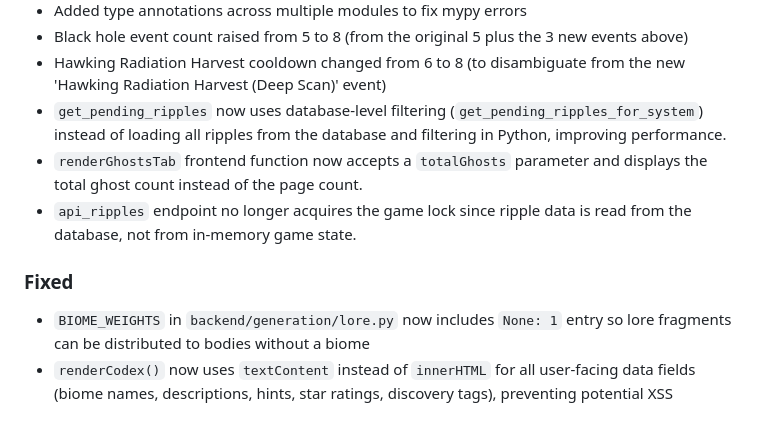
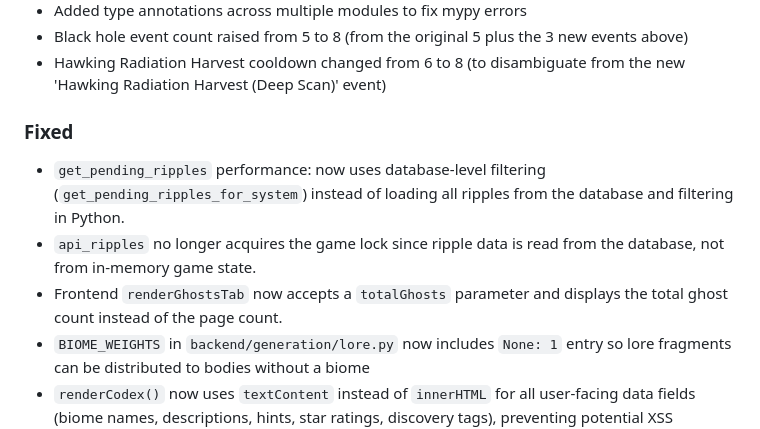
Before and after one commit to ValyrianTech/Starfarer, a Markdown page: CHANGELOG.md, the part around the change. GitHub-like rendering.

```diff
--- a/CHANGELOG.md
+++ b/CHANGELOG.md
@@ -100,11 +100,10 @@
 - Added type annotations across multiple modules to fix mypy errors
 - Black hole event count raised from 5 to 8 (from the original 5 plus the 3 new events above)
 - Hawking Radiation Harvest cooldown changed from 6 to 8 (to disambiguate from the new 'Hawking Radiation Harvest (Deep Scan)' event)
-- `get_pending_ripples` now uses database-level filtering (`get_pending_ripples_for_system`) instead of loading all ripples from the database and filtering in Python, improving performance.
-- `renderGhostsTab` frontend function now accepts a `totalGhosts` parameter and displays the total ghost count instead of the page count.
-- `api_ripples` endpoint no longer acquires the game lock since ripple data is read from the database, not from in-memory game state.
-
 ### Fixed
+- `get_pending_ripples` performance: now uses database-level filtering (`get_pending_ripples_for_system`) instead of loading all ripples from the database and filtering in Python.
+- `api_ripples` no longer acquires the game lock since ripple data is read from the database, not from in-memory game state.
+- Frontend `renderGhostsTab` now accepts a `totalGhosts` parameter and displays the total ghost count instead of the page count.
 - `BIOME_WEIGHTS` in `backend/generation/lore.py` now includes `None: 1` entry so lore fragments can be distributed to bodies without a biome
 - `renderCodex()` now uses `textContent` instead of `innerHTML` for all user-facing data fields (biome names, descriptions, hints, star ratings, discovery tags), preventing potential XSS injection
 - Codex hint field now correctly shown for all biomes regardless of unlock status — hints use `tier1_hint` from `BIOME_CODEX_DATA` and are displayed whenever `scanner_level >= 0`
```
Also changed, not shown: HOWTOPLAY.md (+4 -0 lines), README.md (+4 -2 lines).
